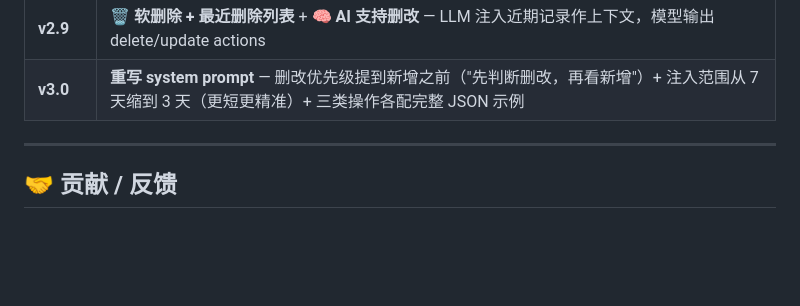
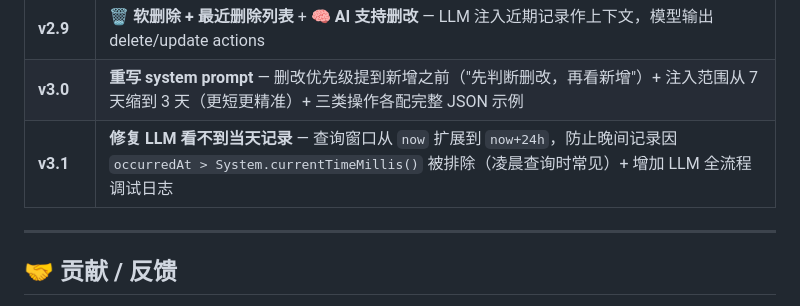
Before and after one commit to Yenefa/ai-expense-bot, a Markdown page: README.md, the part around the change. Drawn GitHub-style; blank space fills up the shorter version.

Commit message:
docs: add v3.1 to version history in README

```diff
--- a/README.md
+++ b/README.md
@@ -206,6 +206,7 @@ Schema 升级策略：`AppDatabase` 启用了 `fallbackToDestructiveMigration()`
 | **v2.8** | **聊天输入框草稿持久化**（跨页面切换不丢）+ **历史明细页右上角加📅日历视图**（月历方格、每格金额+笔数，可翻月、点格筛选当天明细）+ **支出分析默认显示"周"**（更贴合日常） |
 | **v2.9** | **🗑 软删除 + 最近删除列表** + **🧠 AI 支持删改** — LLM 注入近期记录作上下文，模型输出 delete/update actions |
 | **v3.0** | **重写 system prompt** — 删改优先级提到新增之前（"先判断删改，再看新增"）+ 注入范围从 7 天缩到 3 天（更短更精准）+ 三类操作各配完整 JSON 示例 |
+| **v3.1** | **修复 LLM 看不到当天记录** — 查询窗口从 `now` 扩展到 `now+24h`，防止晚间记录因 `occurredAt > System.currentTimeMillis()` 被排除（凌晨查询时常见）+ 增加 LLM 全流程调试日志 |
 
 ---
 
```
